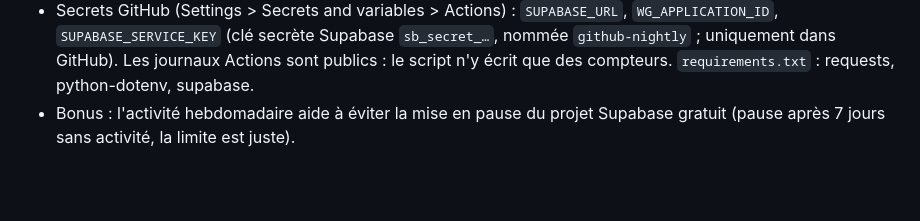
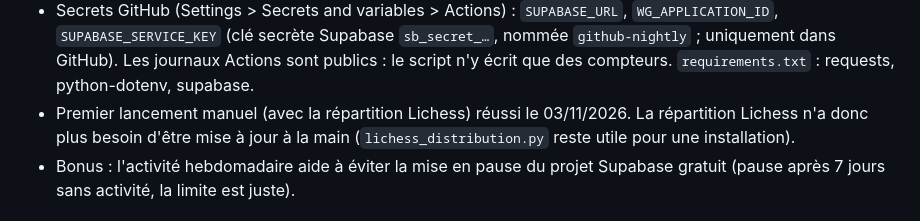
Before and after one commit to Pamplemous00/gamerstats, a Markdown page: CLAUDE.md, the part around the change. Rendered like a GitHub page; blank space fills up the shorter version.

Commit message:
CLAUDE.md : mise à jour automatique testée
Co-Authored-By: Claude Opus 5.5 <noreply@anthropic.com>

```diff
--- a/CLAUDE.md
+++ b/CLAUDE.md
@@ -116,6 +116,7 @@ Fait (20/10/2026) : remplissage Chess.com terminé — Bullet 1 000, Blitz ~1 54
 - Le script relit les classements de chaque pseudo lié (Chess.com, Lichess, WoT ; nouvelle photo `rating_snapshots` seulement si le classement a changé ; échantillons Chess.com/WoT mis à jour comme le site), met à jour la répartition Lichess le lundi (ou `--lichess`), puis appelle `compute_all_scores()`.
 - `scores.sql` : le calcul est dans `compute_scores_for(p_user)` (réservé au serveur) ; `compute_my_scores()` l'appelle pour `auth.uid()` ; `compute_all_scores()` (service_role uniquement) le fait pour tous les membres qui ont un jeu.
 - Secrets GitHub (Settings > Secrets and variables > Actions) : `SUPABASE_URL`, `WG_APPLICATION_ID`, `SUPABASE_SERVICE_KEY` (clé secrète Supabase `sb_secret_…`, nommée `github-nightly` ; uniquement dans GitHub). Les journaux Actions sont publics : le script n'y écrit que des compteurs. `requirements.txt` : requests, python-dotenv, supabase.
+- Premier lancement manuel (avec la répartition Lichess) réussi le 03/11/2026. La répartition Lichess n'a donc plus besoin d'être mise à jour à la main (`lichess_distribution.py` reste utile pour une installation).
 - Bonus : l'activité hebdomadaire aide à éviter la mise en pause du projet Supabase gratuit (pause après 7 jours sans activité, la limite est juste).
 
 ## Prochaines étapes
```
